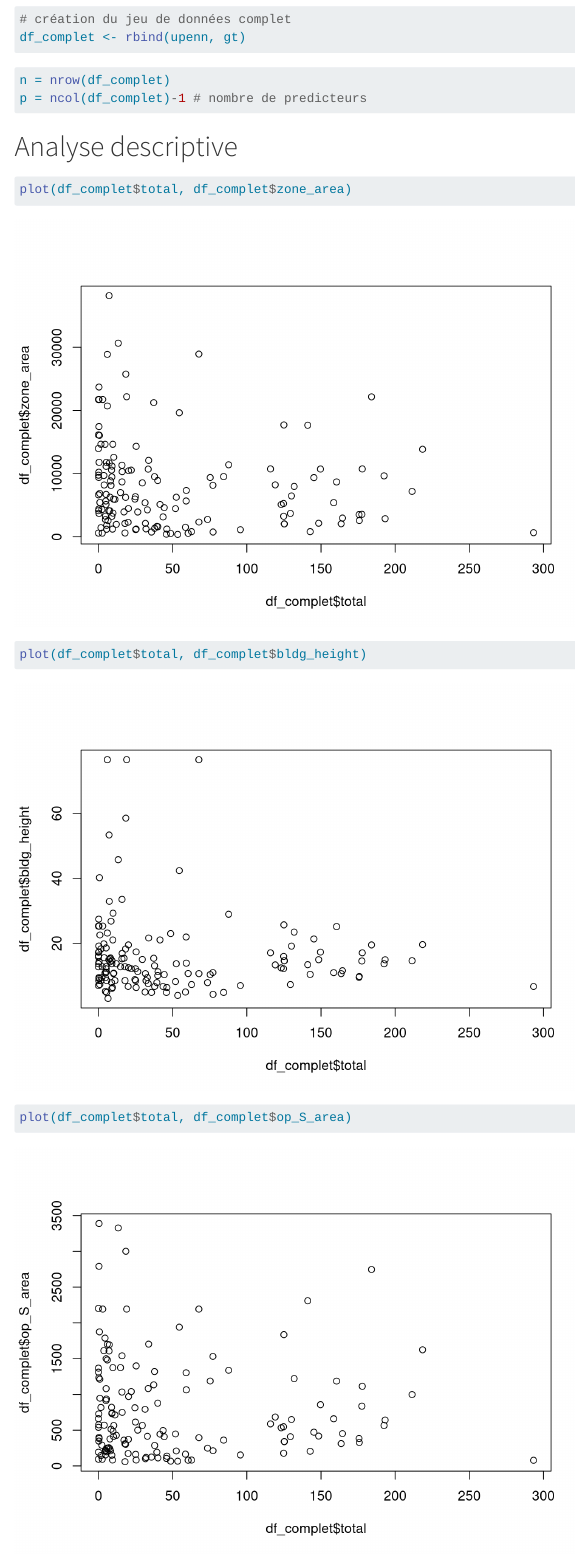
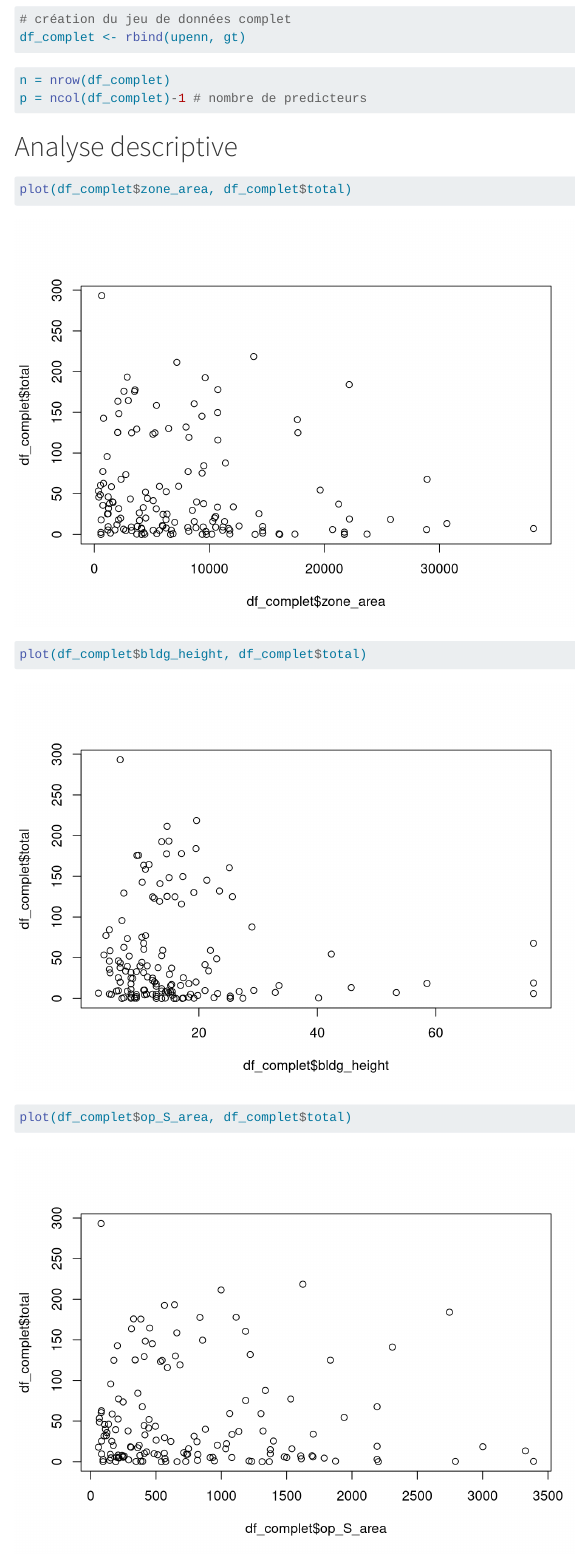
Before and after one commit to Isahrv/modelisation_perf_therm, a Quarto document (projet.qmd): the page in a window 1100 px wide, from 3450 px down. Rendered offline with R 4.5, knitr and Pandoc in place of Quarto, with nearby package versions; code that draws random numbers runs with fixed seeds of ours; some code elsewhere in the file could not run offline; long lines of code are wrapped.

Commit message:
modif question 1

````diff
--- a/projet.qmd
+++ b/projet.qmd
@@ -58,8 +58,8 @@ p = ncol(df_complet)-1 # nombre de predicteurs
 # Analyse descriptive
 
 ```{r}
-plot(df_complet$total, df_complet$zone_area)
-plot(df_complet$total, df_complet$bldg_height)
-plot(df_complet$total, df_complet$op_S_area)
+plot(df_complet$zone_area, df_complet$total)
+plot(df_complet$bldg_height, df_complet$total)
+plot(df_complet$op_S_area, df_complet$total)
 
 # graphiques pour voir les liens entres les variables X et la variable Y, afin de voir si le modèle convient bien à l'ensemble des données et s'il n'y a pas de problèmes de structure
````
Also changed, not shown: projet.qmd (4 more changed lines).
